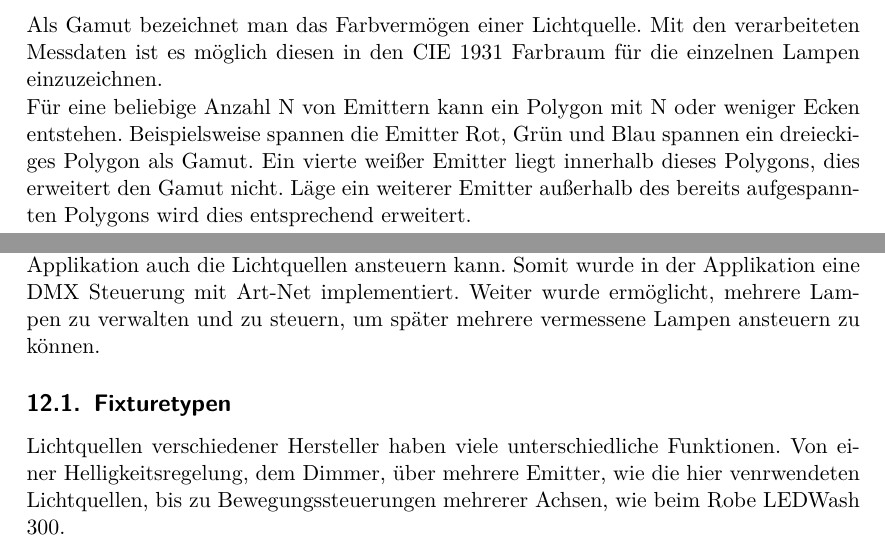
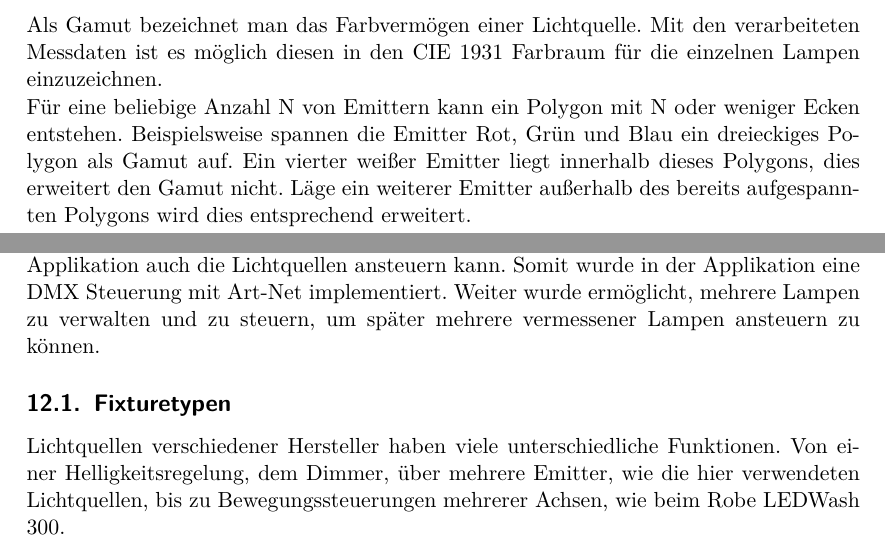
Before and after one commit to oliverdotbecker/spectralDemo, a LaTeX thesis (thesis/theDoc.TeX): two parts of pages 35 and 39 of 49, joined at a grey line, cut so that both start at the same text. Compiled offline with pdfLaTeX.

Commit message:
Corrections Vadder

```diff
--- a/thesis/theDoc.TeX
+++ b/thesis/theDoc.TeX
@@ -982,8 +982,8 @@ modifizierende Algorithmus in der Lampe muss bekannt sein.
 \subsection{Gamut Zeichnung}
 Als Gamut bezeichnet man das Farbvermögen einer Lichtquelle. Mit den verarbeiteten Messdaten ist es möglich diesen in den CIE 1931 Farbraum für die einzelnen
 Lampen einzuzeichnen.\\
-Für eine beliebige Anzahl N von Emittern kann ein Polygon mit N oder weniger Ecken entstehen. Beispielsweise spannen die Emitter Rot, Grün und Blau spannen ein
-dreieckiges Polygon als Gamut. Ein vierte weißer Emitter liegt innerhalb dieses Polygons, dies erweitert den Gamut nicht. Läge ein weiterer Emitter außerhalb des
+Für eine beliebige Anzahl N von Emittern kann ein Polygon mit N oder weniger Ecken entstehen. Beispielsweise spannen die Emitter Rot, Grün und Blau ein
+dreieckiges Polygon als Gamut auf. Ein vierter weißer Emitter liegt innerhalb dieses Polygons, dies erweitert den Gamut nicht. Läge ein weiterer Emitter außerhalb des
 bereits aufgespannten Polygons wird dies entsprechend erweitert.\\
 Um einen Gamut einer Lampe in ein CIE Diagramm einzuzeichnen müssen die xy Koordinaten gegen den Uhrzeigersinn sortiert werden. Dies wird bewerkstelligt, indem
 der Mittelpunkt des Polygons gesucht wird.
@@ -1045,10 +1045,10 @@ sind. Der hier entstehnde Gamut wird nun in dem CIE 1931 Diagramm weiß eingezei
 \section{Ansteuerung externer Lichtquellen}
 Zur automatisierung der Vermessung der Lichtquellen ist es nötig, dass die messende Applikation auch die Lichtquellen ansteuern kann. Somit wurde
 in der Applikation eine \ac{dmx} Steuerung mit Art-Net implementiert. Weiter wurde ermöglicht, mehrere Lampen zu verwalten und zu steuern, um später mehrere
-vermessene Lampen ansteuern zu können.
+vermessener Lampen ansteuern zu können.
 \subsection{Fixturetypen}
 Lichtquellen verschiedener Hersteller haben viele unterschiedliche Funktionen. Von einer Helligkeitsregelung, dem Dimmer, über mehrere Emitter, wie
-die hier venrwendeten Lichtquellen, bis zu Bewegungssteuerungen mehrerer Achsen, wie beim Robe LEDWash 300.\\
+die hier verwendeten Lichtquellen, bis zu Bewegungssteuerungen mehrerer Achsen, wie beim Robe LEDWash 300.\\
 Die Zuordnung dieser Funktionen zu den DMX Steuerkanälen der Lampe ist somit je nach Funktionalitätsumfang von Lampe zu Lampe und auch bei einem gleichen
 Lampentyp von Hersteller zu Hersteller unterschiedlich. So findet sich beispielsweise bei der Light Can kein Dimmer Steuerkanal für die Gesamtintensität
 der Lampe. Hier werden nur Steuerkanäle der einzelnen Emitter bereitgestellt.
```
Also changed, not shown: thesis/images/app_dummy_spectrum_with_xy_and_calc_and_emitters.png, thesis/theDoc.TeX (2 more changed lines).
